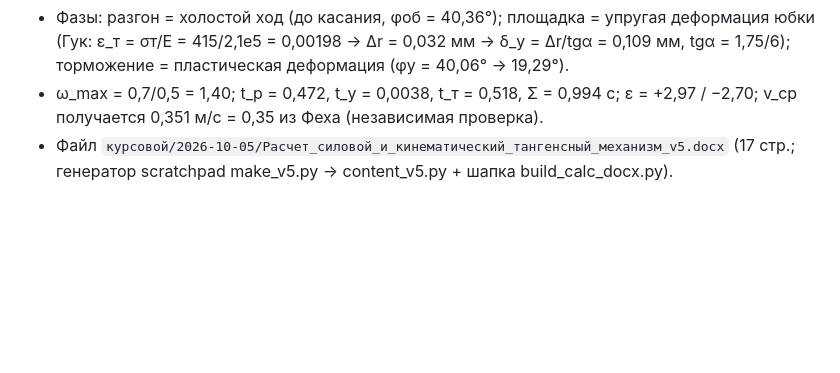
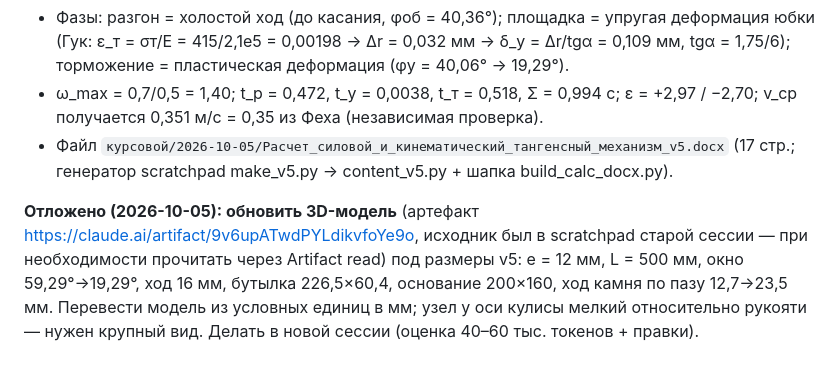
Before and after one commit to DamirNine/prikmeh, a Markdown page: memory/project_прикмех_курсовой.md, the part around the change. Rendered like a GitHub page; blank space fills up the shorter version.

Commit message:
Память: отложенная задача — обновить 3D-модель под размеры v5
Co-Authored-By: Claude Opus 5.5 <noreply@anthropic.com>

```diff
--- a/memory/project_прикмех_курсовой.md
+++ b/memory/project_прикмех_курсовой.md
@@ -218,3 +218,5 @@ metadata:
 - Фазы: разгон = холостой ход (до касания, φоб = 40,36°); площадка = упругая деформация юбки (Гук: ε_т = σт/E = 415/2,1e5 = 0,00198 → Δr = 0,032 мм → δ_у = Δr/tgα = 0,109 мм, tgα = 1,75/6); торможение = пластическая деформация (φу = 40,06° → 19,29°).
 - ω_max = 0,7/0,5 = 1,40; t_р = 0,472, t_у = 0,0038, t_т = 0,518, Σ = 0,994 с; ε = +2,97 / −2,70; v_ср получается 0,351 м/с = 0,35 из Феха (независимая проверка).
 - Файл `курсовой/2026-10-05/Расчет_силовой_и_кинематический_тангенсный_механизм_v5.docx` (17 стр.; генератор scratchpad make_v5.py → content_v5.py + шапка build_calc_docx.py).
+
+**Отложено (2026-10-05): обновить 3D-модель** (артефакт https://claude.ai/artifact/9v6upATwdPYLdikvfoYe9o, исходник был в scratchpad старой сессии — при необходимости прочитать через Artifact read) под размеры v5: e = 12 мм, L = 500 мм, окно 59,29°→19,29°, ход 16 мм, бутылка 226,5×60,4, основание 200×160, ход камня по пазу 12,7→23,5 мм. Перевести модель из условных единиц в мм; узел у оси кулисы мелкий относительно рукояти — нужен крупный вид. Делать в новой сессии (оценка 40–60 тыс. токенов + правки).
```
